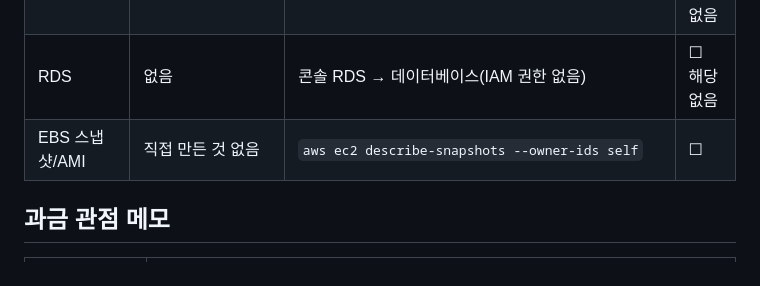
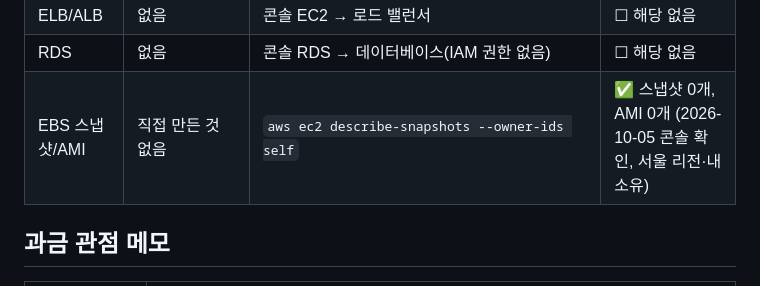
Before and after one commit to SeouliteParker/Upload_the_Website, a Markdown page: docs/cleanup-checklist.md, the part around the change. GitHub-like rendering.

Commit message:
docs: EBS 스냅샷/AMI 0개 확인 반영

```diff
--- a/docs/cleanup-checklist.md
+++ b/docs/cleanup-checklist.md
@@ -45,7 +45,7 @@ EC2 종료 ─▶ (루트 EBS 자동 삭제) ─▶ EIP 해제 ─▶ SG 삭제
 | NAT Gateway | `deleted` (IAM 정책에서 생성 자체를 Deny) | `aws ec2 describe-nat-gateways --filter Name=state,Values=pending,available` | ☐ 해당 없음 |
 | ELB/ALB | 없음 | 콘솔 EC2 → 로드 밸런서 | ☐ 해당 없음 |
 | RDS | 없음 | 콘솔 RDS → 데이터베이스(IAM 권한 없음) | ☐ 해당 없음 |
-| EBS 스냅샷/AMI | 직접 만든 것 없음 | `aws ec2 describe-snapshots --owner-ids self` | ☐ |
+| EBS 스냅샷/AMI | 직접 만든 것 없음 | `aws ec2 describe-snapshots --owner-ids self` |✅ 스냅샷 0개, AMI 0개 (2026-10-05 콘솔 확인, 서울 리전·내 소유)|
 
 ## 과금 관점 메모
 
```
